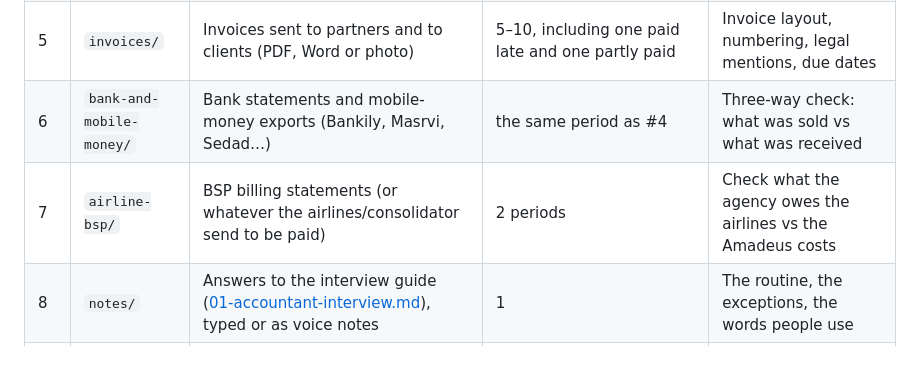
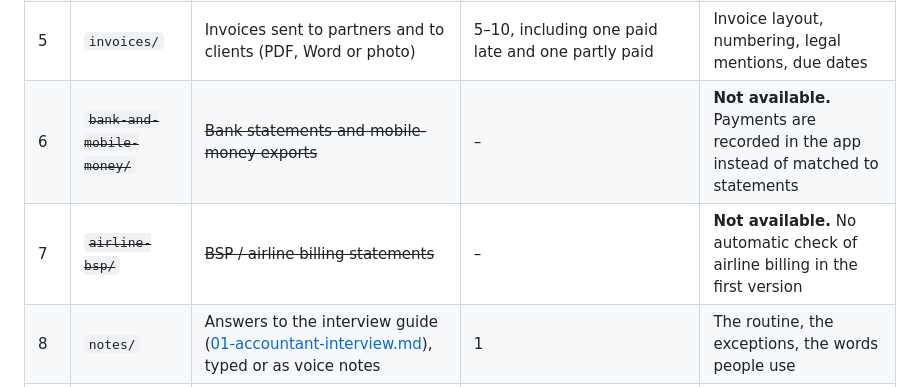
Before and after one commit to 21hamza12/bruge-accountant, a Markdown page: docs/design/00-data-request.md, the part around the change. Drawn GitHub-style; blank space fills up the shorter version.

Commit message:
docs(design): no bank, mobile-money or BSP statements; payments are recorded in the app
Co-Authored-By: Claude Opus 5.5 <noreply@anthropic.com>

```diff
--- a/docs/design/00-data-request.md
+++ b/docs/design/00-data-request.md
@@ -13,8 +13,8 @@ partner who paid late, a mistake that was corrected.
 | 3 | `amadeus-reports/` | End-of-day Amadeus daily reports (`.xlsx`) | 5–10 days, including the days of the screenshots above, and **at least one day with RFND, CANX/VOID and an EMD/extra** | Matching rules between screenshots and the report |
 | 4 | `excel-sheets/` | The accountant's current Excel workbook(s), as they really are (all tabs) | the current month + one closed month | This is the sheet the app must reproduce; we copy its columns and totals |
 | 5 | `invoices/` | Invoices sent to partners and to clients (PDF, Word or photo) | 5–10, including one paid late and one partly paid | Invoice layout, numbering, legal mentions, due dates |
-| 6 | `bank-and-mobile-money/` | Bank statements and mobile-money exports (Bankily, Masrvi, Sedad…) | the same period as #4 | Three-way check: what was sold vs what was received |
-| 7 | `airline-bsp/` | BSP billing statements (or whatever the airlines/consolidator send to be paid) | 2 periods | Check what the agency owes the airlines vs the Amadeus costs |
+| 6 | ~~`bank-and-mobile-money/`~~ | ~~Bank statements and mobile-money exports~~ | – | **Not available.** Payments are recorded in the app instead of matched to statements |
+| 7 | ~~`airline-bsp/`~~ | ~~BSP / airline billing statements~~ | – | **Not available.** No automatic check of airline billing in the first version |
 | 8 | `notes/` | Answers to the interview guide ([01-accountant-interview.md](01-accountant-interview.md)), typed or as voice notes | 1 | The routine, the exceptions, the words people use |
 | 9 | `notes/` | List of partners (BARAKE, BOUCHRA…) and regular credit clients, with their usual payment terms | 1 | Who gets invoices and reminders |
 | 10 | `notes/` | Staff list: Amadeus sign (0004SV…), real name, phone, role | 1 | Accounts and who may edit what |
```
